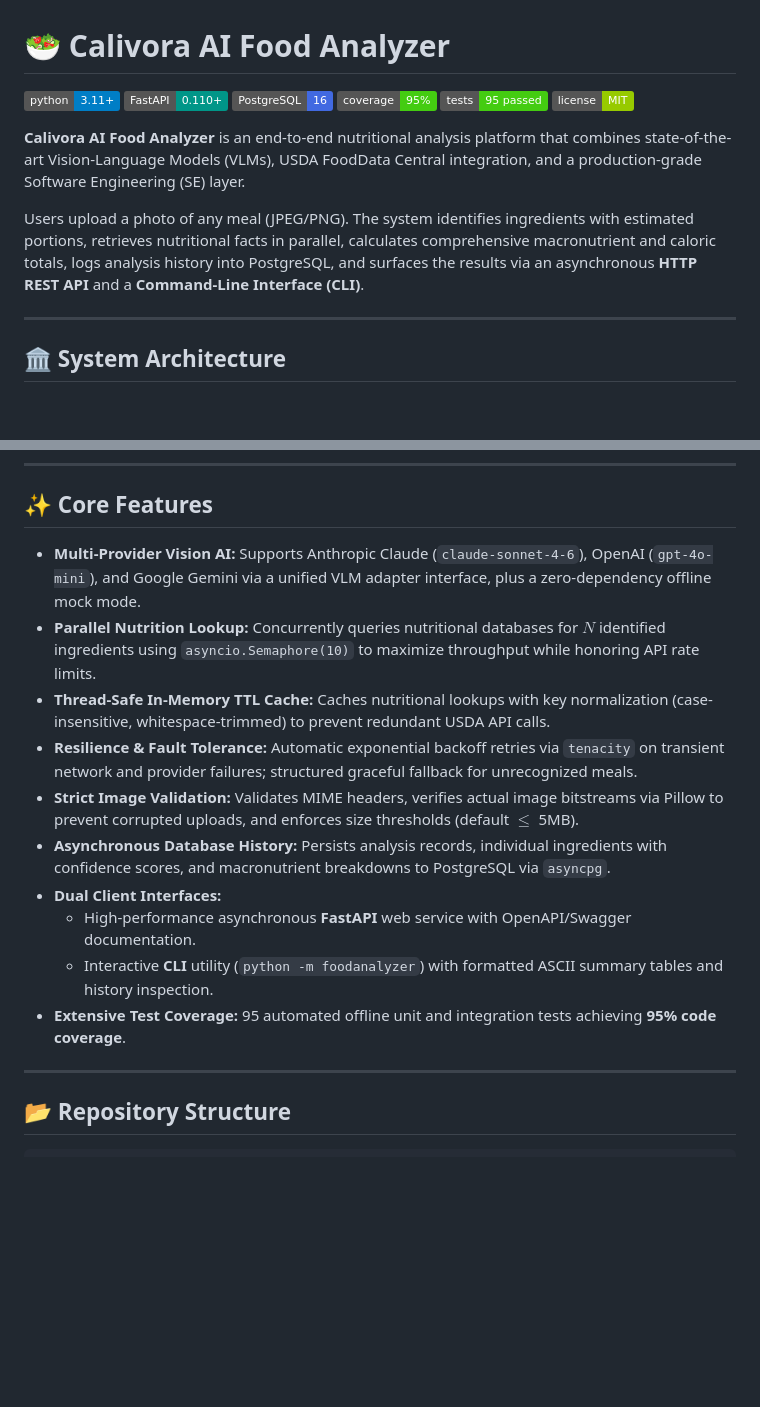
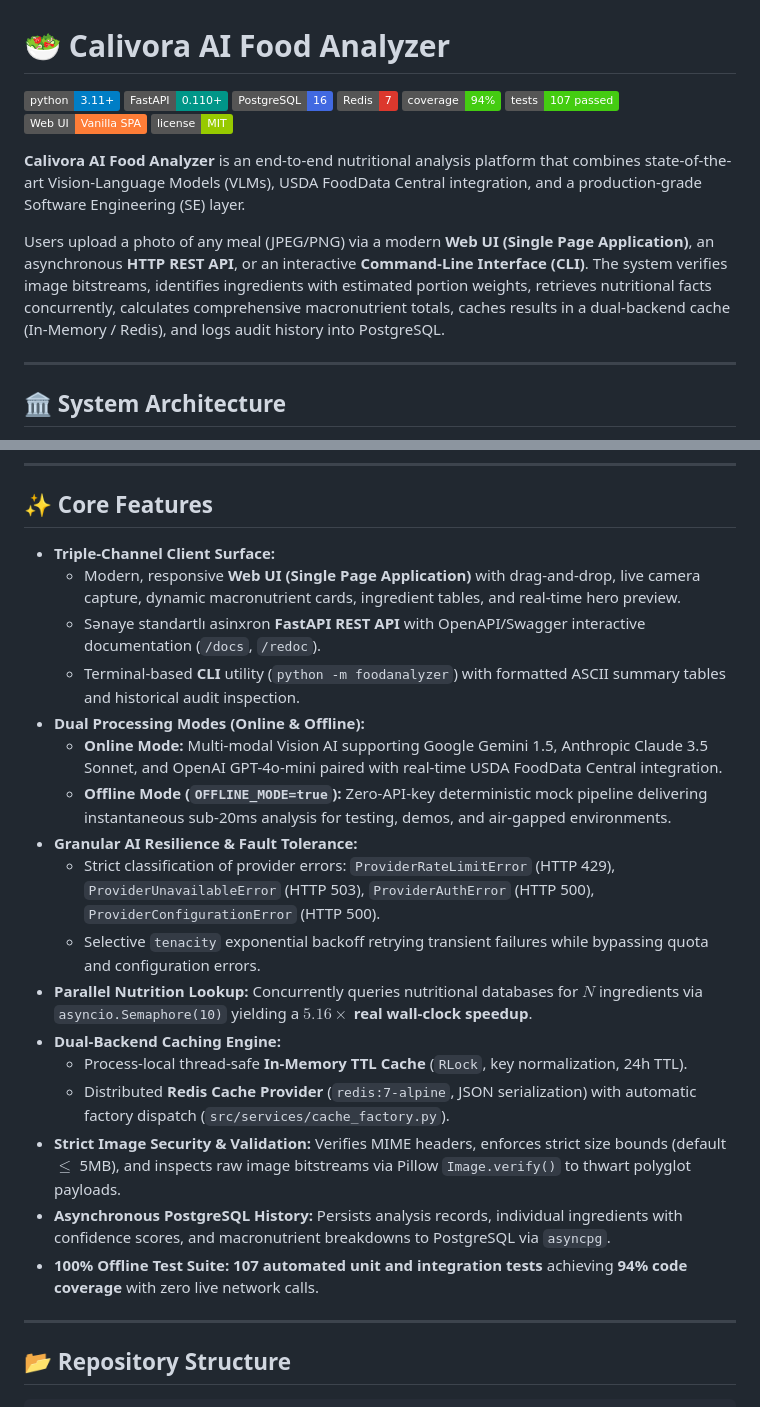
Before and after one commit to MahdiTaghizada/Calivora-food-analyzer, a Markdown page: README.md, 2 parts joined by grey strips. Drawn GitHub-style; badges without logos; blank space fills up the shorter version.

```diff
--- a/README.md
+++ b/README.md
@@ -3,13 +3,15 @@
 [![Python Version](https://img.shields.io/badge/python-3.11%2B-blue.svg)](https://www.python.org/downloads/)
 [![FastAPI](https://img.shields.io/badge/FastAPI-0.110%2B-009688.svg?logo=fastapi&logoColor=white)](https://fastapi.tiangolo.com)
 [![PostgreSQL](https://img.shields.io/badge/PostgreSQL-16-4169E1.svg?logo=postgresql&logoColor=white)](https://www.postgresql.org/)
-[![Coverage](https://img.shields.io/badge/coverage-95%25-brightgreen.svg)]()
-[![Tests](https://img.shields.io/badge/tests-95%20passed-success.svg)]()
+[![Redis](https://img.shields.io/badge/Redis-7-DC382D.svg?logo=redis&logoColor=white)](https://redis.io/)
+[![Coverage](https://img.shields.io/badge/coverage-94%25-brightgreen.svg)]()
+[![Tests](https://img.shields.io/badge/tests-107%20passed-success.svg)]()
+[![Web UI](https://img.shields.io/badge/Web%20UI-Vanilla%20SPA-orange.svg)]()
 [![License](https://img.shields.io/badge/license-MIT-green.svg)](LICENSE)
 
 **Calivora AI Food Analyzer** is an end-to-end nutritional analysis platform that combines state-of-the-art Vision-Language Models (VLMs), USDA FoodData Central integration, and a production-grade Software Engineering (SE) layer.
 
-Users upload a photo of any meal (JPEG/PNG). The system identifies ingredients with estimated portions, retrieves nutritional facts in parallel, calculates comprehensive macronutrient and caloric totals, logs analysis history into PostgreSQL, and surfaces the results via an asynchronous **HTTP REST API** and a **Command-Line Interface (CLI)**.
+Users upload a photo of any meal (JPEG/PNG) via a modern **Web UI (Single Page Application)**, an asynchronous **HTTP REST API**, or an interactive **Command-Line Interface (CLI)**. The system verifies image bitstreams, identifies ingredients with estimated portion weights, retrieves nutritional facts concurrently, calculates comprehensive macronutrient totals, caches results in a dual-backend cache (In-Memory / Redis), and logs audit history into PostgreSQL.
 
 ---
 
@@ -73,16 +75,23 @@ The application is structured into two strict architectural zones: an **immutabl
 
 ## ✨ Core Features
 
-- **Multi-Provider Vision AI:** Supports Anthropic Claude (`claude-sonnet-4-6`), OpenAI (`gpt-4o-mini`), and Google Gemini via a unified VLM adapter interface, plus a zero-dependency offline mock mode.
-- **Parallel Nutrition Lookup:** Concurrently queries nutritional databases for $N$ identified ingredients using `asyncio.Semaphore(10)` to maximize throughput while honoring API rate limits.
-- **Thread-Safe In-Memory TTL Cache:** Caches nutritional lookups with key normalization (case-insensitive, whitespace-trimmed) to prevent redundant USDA API calls.
-- **Resilience & Fault Tolerance:** Automatic exponential backoff retries via `tenacity` on transient network and provider failures; structured graceful fallback for unrecognized meals.
-- **Strict Image Validation:** Validates MIME headers, verifies actual image bitstreams via Pillow to prevent corrupted uploads, and enforces size thresholds (default $\le$ 5MB).
-- **Asynchronous Database History:** Persists analysis records, individual ingredients with confidence scores, and macronutrient breakdowns to PostgreSQL via `asyncpg`.
-- **Dual Client Interfaces:**
-  - High-performance asynchronous **FastAPI** web service with OpenAPI/Swagger documentation.
-  - Interactive **CLI** utility (`python -m foodanalyzer`) with formatted ASCII summary tables and history inspection.
-- **Extensive Test Coverage:** 95 automated offline unit and integration tests achieving **95% code coverage**.
+- **Triple-Channel Client Surface:**
+  - Modern, responsive **Web UI (Single Page Application)** with drag-and-drop, live camera capture, dynamic macronutrient cards, ingredient tables, and real-time hero preview.
+  - Sənaye standartlı asinxron **FastAPI REST API** with OpenAPI/Swagger interactive documentation (`/docs`, `/redoc`).
+  - Terminal-based **CLI** utility (`python -m foodanalyzer`) with formatted ASCII summary tables and historical audit inspection.
+- **Dual Processing Modes (Online & Offline):**
+  - **Online Mode:** Multi-modal Vision AI supporting Google Gemini 1.5, Anthropic Claude 3.5 Sonnet, and OpenAI GPT-4o-mini paired with real-time USDA FoodData Central integration.
+  - **Offline Mode (`OFFLINE_MODE=true`):** Zero-API-key deterministic mock pipeline delivering instantaneous sub-20ms analysis for testing, demos, and air-gapped environments.
+- **Granular AI Resilience & Fault Tolerance:**
+  - Strict classification of provider errors: `ProviderRateLimitError` (HTTP 429), `ProviderUnavailableError` (HTTP 503), `ProviderAuthError` (HTTP 500), `ProviderConfigurationError` (HTTP 500).
+  - Selective `tenacity` exponential backoff retrying transient failures while bypassing quota and configuration errors.
+- **Parallel Nutrition Lookup:** Concurrently queries nutritional databases for $N$ ingredients via `asyncio.Semaphore(10)` yielding a **$5.16\times$ real wall-clock speedup**.
+- **Dual-Backend Caching Engine:**
+  - Process-local thread-safe **In-Memory TTL Cache** (`RLock`, key normalization, 24h TTL).
+  - Distributed **Redis Cache Provider** (`redis:7-alpine`, JSON serialization) with automatic factory dispatch (`src/services/cache_factory.py`).
+- **Strict Image Security & Validation:** Verifies MIME headers, enforces strict size bounds (default $\le$ 5MB), and inspects raw image bitstreams via Pillow `Image.verify()` to thwart polyglot payloads.
+- **Asynchronous PostgreSQL History:** Persists analysis records, individual ingredients with confidence scores, and macronutrient breakdowns to PostgreSQL via `asyncpg`.
+- **100% Offline Test Suite:** **107 automated unit and integration tests** achieving **94% code coverage** with zero live network calls.
 
 ---
 
```
Also changed, not shown: other parts of README.md (+49 -49 lines).
